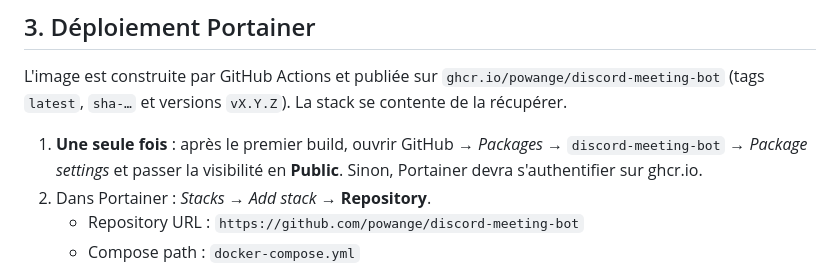
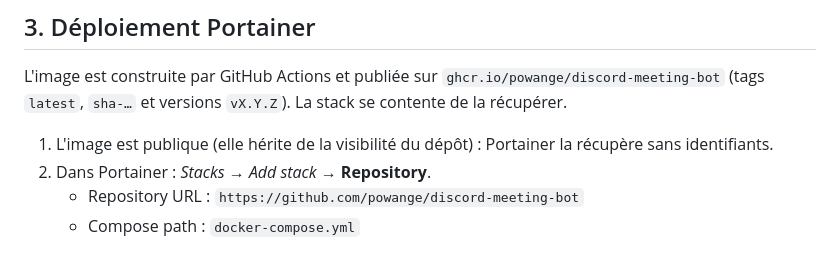
Before and after one commit to powange/discord-meeting-bot, a Markdown page: README.md, the part around the change. GitHub-like rendering.

Commit message:
docs: GHCR image is public, no manual step needed
Co-Authored-By: Claude Opus 5.5 <noreply@anthropic.com>

```diff
--- a/README.md
+++ b/README.md
@@ -75,7 +75,7 @@ Commandes utiles :
 
 L'image est construite par GitHub Actions et publiée sur `ghcr.io/powange/discord-meeting-bot` (tags `latest`, `sha-…` et versions `vX.Y.Z`). La stack se contente de la récupérer.
 
-1. **Une seule fois** : après le premier build, ouvrir GitHub → *Packages* → `discord-meeting-bot` → *Package settings* et passer la visibilité en **Public**. Sinon, Portainer devra s'authentifier sur ghcr.io.
+1. L'image est publique (elle hérite de la visibilité du dépôt) : Portainer la récupère sans identifiants.
 2. Dans Portainer : *Stacks* → *Add stack* → **Repository**.
    - Repository URL : `https://github.com/powange/discord-meeting-bot`
    - Compose path : `docker-compose.yml`
```
